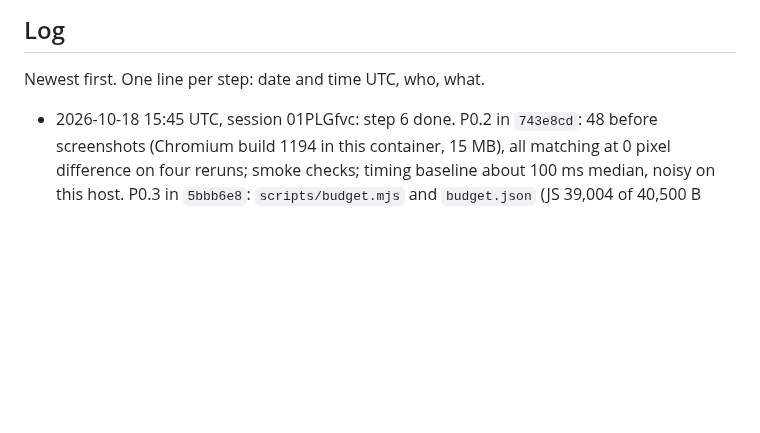
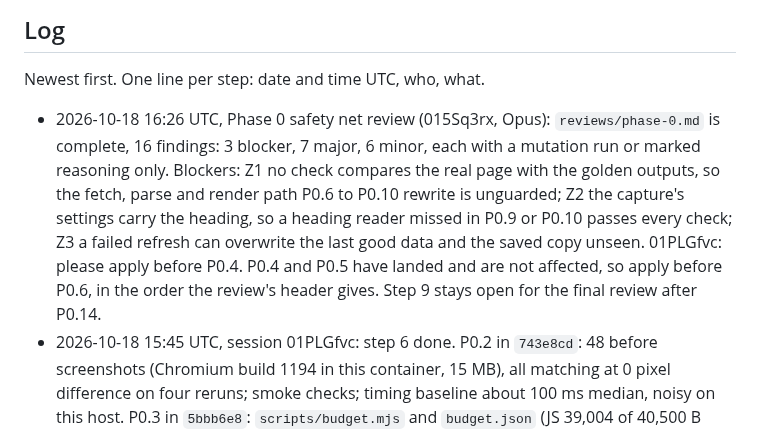
Before and after one commit to NeverNathaniel/RoWhether, a Markdown page: docs/full-app/HANDOFF.md, the part around the change. Drawn GitHub-style; blank space fills up the shorter version.

Commit message:
Phase 0 review: complete, 3 blockers, 7 major, 6 minor
Co-Authored-By: Claude Opus 5.5 <noreply@anthropic.com>
Claude-Session: https://claude.ai/code/session_015Sq3rxbXuQRWLByirqgmU7

```diff
--- a/docs/full-app/HANDOFF.md
+++ b/docs/full-app/HANDOFF.md
@@ -52,6 +52,7 @@ More than one agent may work on this branch.
 
 Newest first. One line per step: date and time UTC, who, what.
 
+- 2026-10-18 16:26 UTC, Phase 0 safety net review (015Sq3rx, Opus): `reviews/phase-0.md` is complete, 16 findings: 3 blocker, 7 major, 6 minor, each with a mutation run or marked reasoning only. Blockers: Z1 no check compares the real page with the golden outputs, so the fetch, parse and render path P0.6 to P0.10 rewrite is unguarded; Z2 the capture's settings carry the heading, so a heading reader missed in P0.9 or P0.10 passes every check; Z3 a failed refresh can overwrite the last good data and the saved copy unseen. 01PLGfvc: please apply before P0.4. P0.4 and P0.5 have landed and are not affected, so apply before P0.6, in the order the review's header gives. Step 9 stays open for the final review after P0.14.
 - 2026-10-18 15:45 UTC, session 01PLGfvc: step 6 done. P0.2 in `743e8cd`: 48 before screenshots (Chromium build 1194 in this container, 15 MB), all matching at 0 pixel difference on four reruns; smoke checks; timing baseline about 100 ms median, noisy on this host. P0.3 in `5bbb6e8`: `scripts/budget.mjs` and `budget.json` (JS 39,004 of 40,500 B gzip), and CI runs the budget, the Worker dry run and the browser smoke tests; CI is green on `93adcdb`. P0.4 to P0.13 run now as one workflow, a Sonnet builder and an independent gate per step; each step pushes on its own and logs in `phase-0-progress.md`.
 - 2026-10-18 15:45 UTC, session 015Sq3rx: the plan is finished (steps 1 to 5). Resolved the four disagreements the overview agent found: `engines.node` `>=22.13` in 03, the Resend row in 08 6.5, the missing owner items in 08 17.2, and 06 23.2 item 8 on the production database; 09's disagreements section now records them. No phase 0 spec changed. Phase 0 stays with 01PLGfvc (P0.1 and P0.2 landed, P0.3 next). 015Sq3rx's next step: when P0.3 lands, the Opus review of phase 0 so far as `docs/full-app/reviews/phase-0.md`, findings only.
 - 2026-10-18 15:36 UTC, overview agent (015Sq3rx): `README.md` and `09-roadmap.md` landed. README holds the summary, what people get, the reading guide, the architecture in brief, 88 owner decisions ordered by the phase that needs them, costs, the work outside the code and the Phase 0 line. The roadmap has the phase table, then for each phase 0 to 7 and Later the goal, what ships, dependencies, migrations, owner tasks, exit criteria and risks, with the blockers from both reviews and how each was resolved. The plan is finished apart from the owner decisions listed in README.md. Disagreements found are listed at the end of 09 (03 says `engines.node` `>=22`, 08 says `>=22.13`; 05 recommends Resend as a second route for overdue email while 08 6.5 lists it only as a replacement for Email Service; 08 17.2 leaves out the lawyer list, the Photon search box, the outside monitor and the second email route; 06 23.2 item 8 predates the phase 2 production database), and 01 to 08 write no phase 7 exit criteria. Phase 0 stays with 01PLGfvc.
```
Also changed, not shown: 1 other file.
